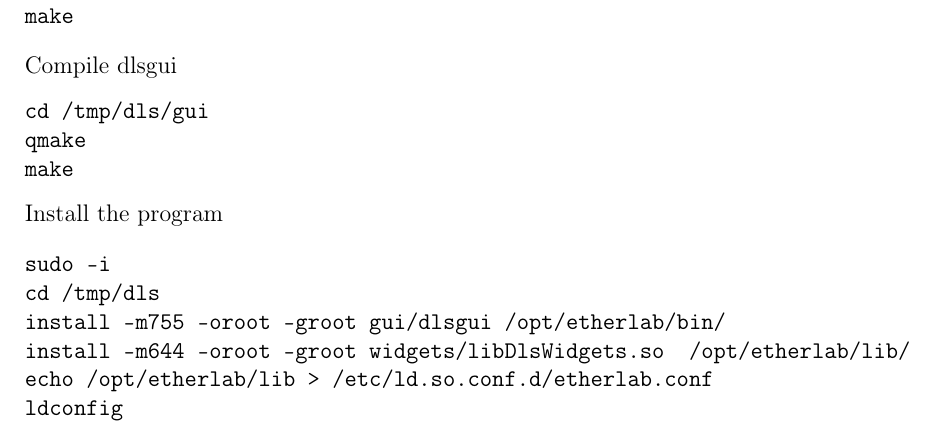
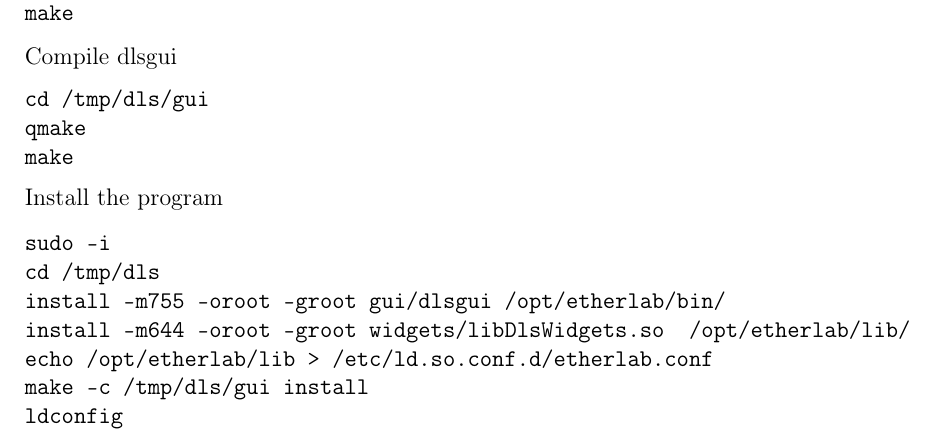
Before and after one commit to sblanchet/dls-tutorial, a LaTeX book (main.tex, which reads dlsgui.tex): part of page 43 of 51, cut so that both start at the same text. Compiled offline with pdfLaTeX; a LaTeX package or settings file that is missing is left out.

Commit message:
add missing step to install dlsgui

```diff
--- a/dlsgui.tex
+++ b/dlsgui.tex
@@ -38,6 +38,7 @@ cd /tmp/dls
 install -m755 -oroot -groot gui/dlsgui /opt/etherlab/bin/
 install -m644 -oroot -groot widgets/libDlsWidgets.so  /opt/etherlab/lib/
 echo /opt/etherlab/lib > /etc/ld.so.conf.d/etherlab.conf
+make -c /tmp/dls/gui install
 ldconfig
 \end{verbatim}
 
```
Also changed, not shown: dls-tutorial.pdf.
